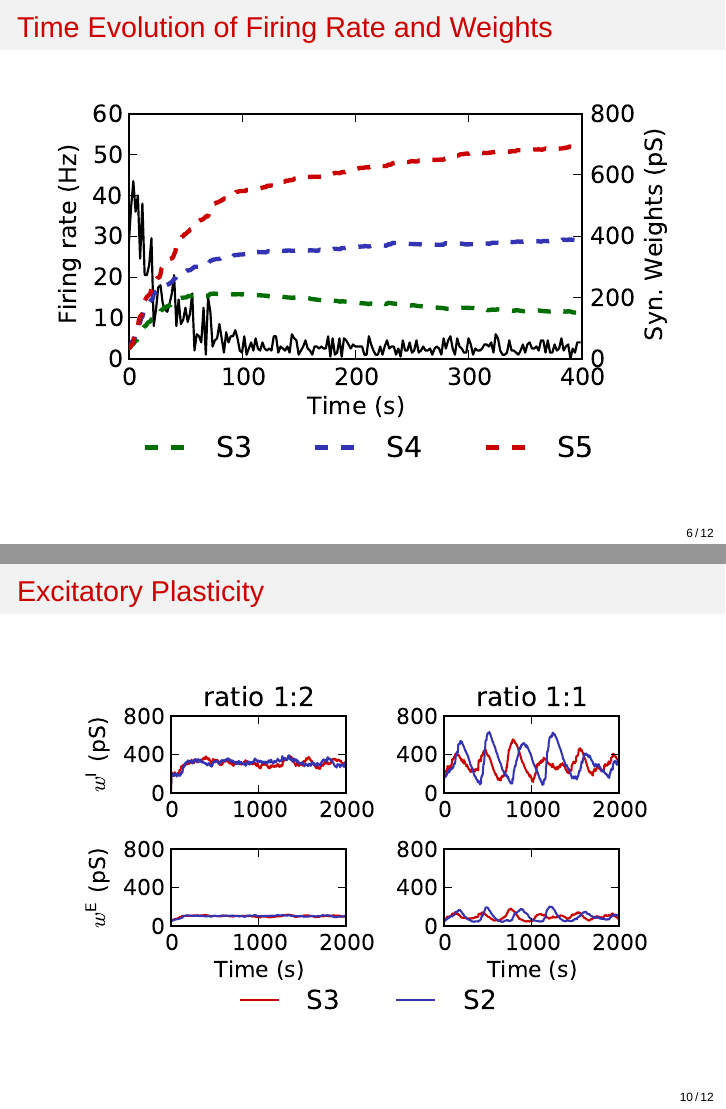
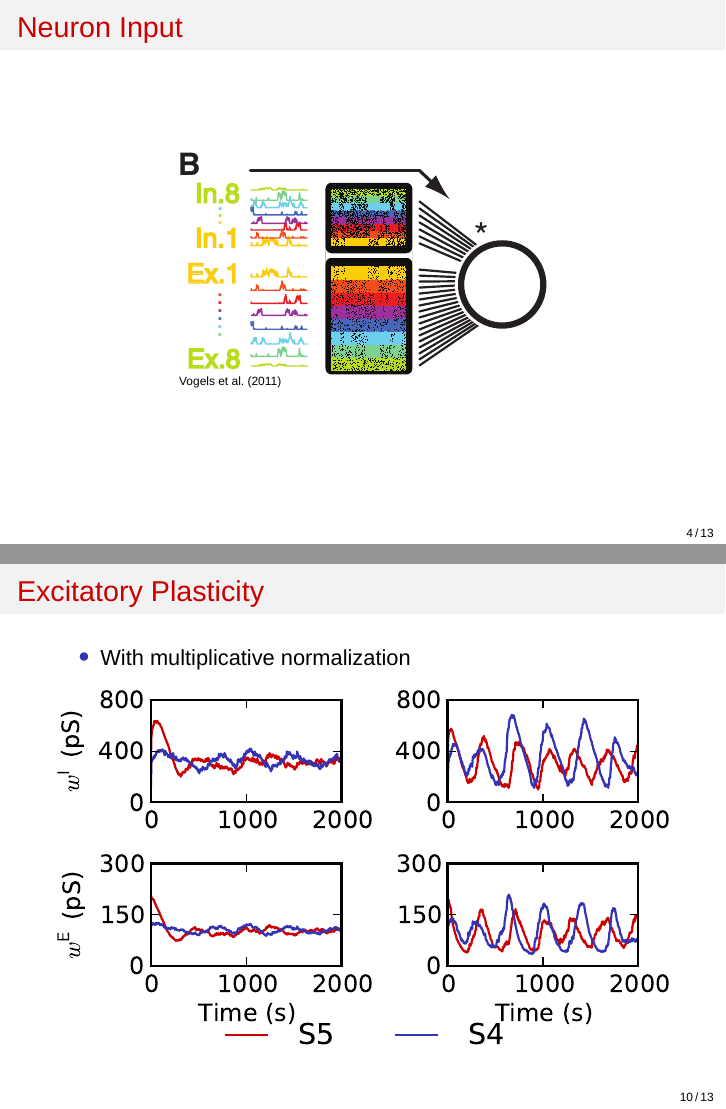
Before and after one commit to jgosmann/iebalance, LaTeX slides (presentation/presentation.tex): pages 7 and 11 of 13 before the commit and pages 5 and 11 of 14 after it, joined at a grey line. Compiled offline with XeLaTeX; a missing font is replaced by an installed copy or a similar font.

Commit message:
Update of presentation.

```diff
--- a/presentation/presentation.tex
+++ b/presentation/presentation.tex
@@ -89,3 +89,4 @@
     \end{equation*}
 \end{frame}
 
+\begin{frame} \frametitle{Neuron Input}
@@ -93 +93,2 @@
     \begin{center}
+        \credit{\includegraphics[width=0.6\textwidth]{figures/signals}}{\textcite{Vogels:2011wr}}
@@ -131,8 +131,20 @@
 \end{frame}
 
 \begin{frame} \frametitle{Excitatory Plasticity}
+    \begin{itemize}
+        \item With multiplicative normalization
+    \end{itemize}
     \begin{center}
         \includegraphics[width=\textwidth]{figures/exc-stdp-mult-l2}
+    \end{center}
+\end{frame}
+
+\begin{frame} \frametitle{Excitatory Plasticity}
+    \begin{itemize}
+        \item With additive normalization
+    \end{itemize}
+    \begin{center}
+        \includegraphics[width=\textwidth]{figures/exc-stdp-add-l2}
     \end{center}
 \end{frame}
 
```
Also changed, not shown: presentation/figures/correlations.pdf, presentation/figures/evo_exp_decay.pdf, presentation/figures/evo_orig.pdf, presentation/figures/evo_weight_dep.pdf, presentation/figures/exc-stdp-mult-l2.pdf, presentation/figures/iebalance.pdf, presentation/figures/rates.pdf, presentation/figures/signals.pdf (added), presentation/figures/weights_after.pdf, presentation/figures/weights_before.pdf, presentation/presentation.tex (32 more changed lines).
